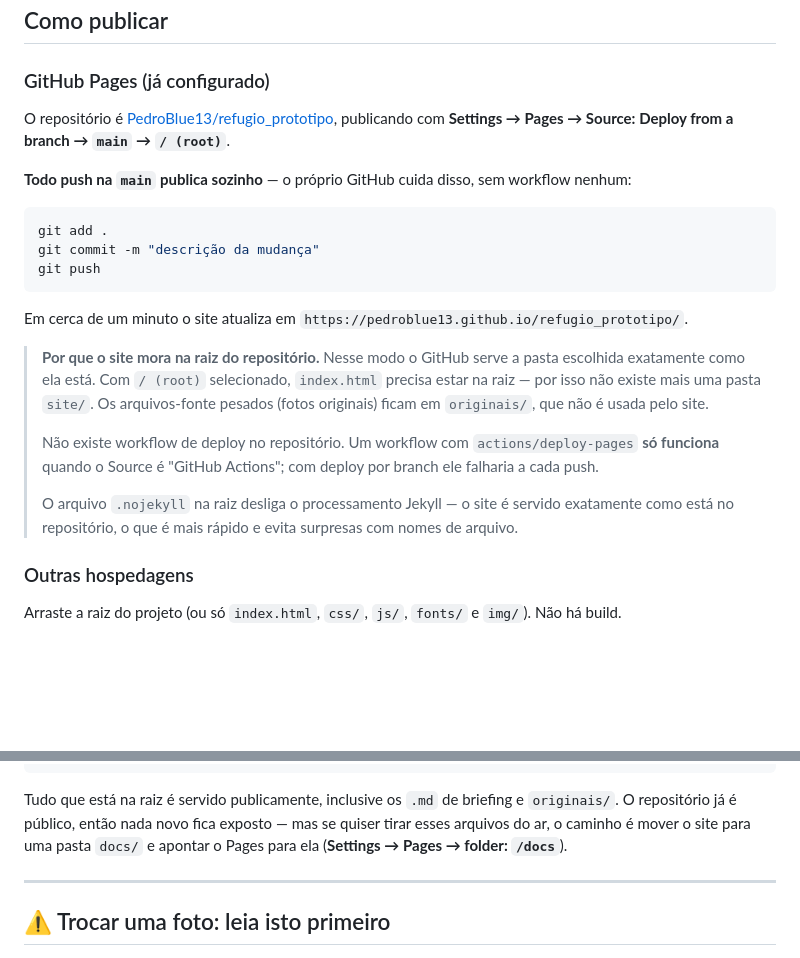
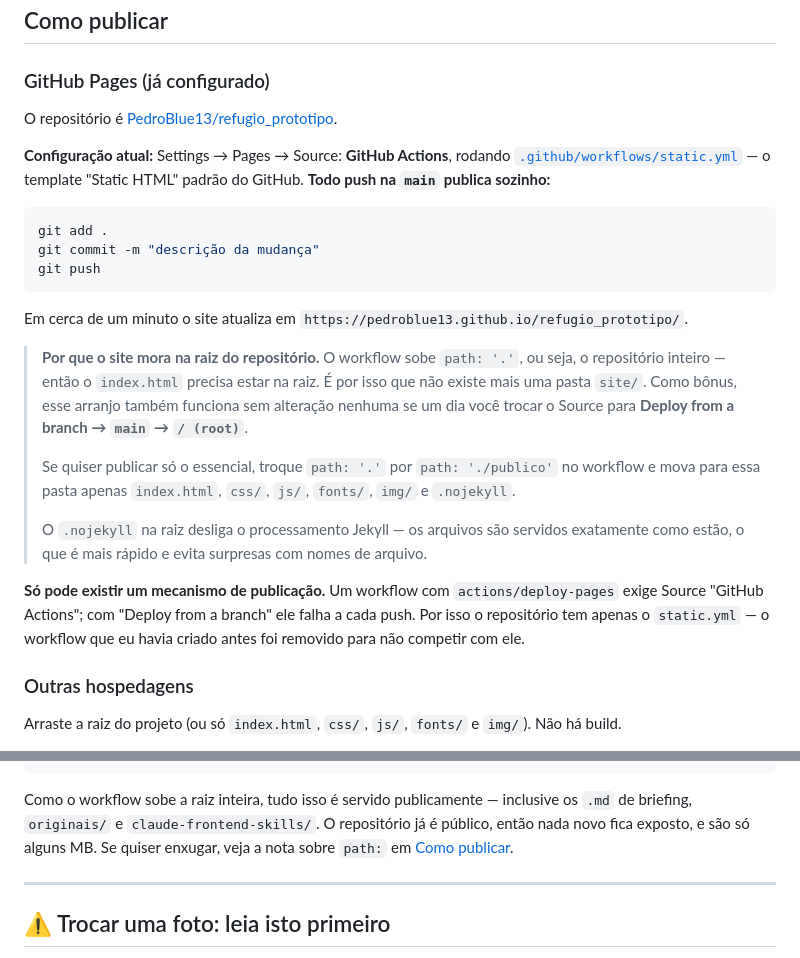
Before and after one commit to PedroBlue13/refugio_prototipo, a Markdown page: README.md, 2 parts joined by grey strips. GitHub-like rendering; blank space fills up the shorter version.

Commit message:
Ajusta o README para o deploy via GitHub Actions
Ao adicionar o workflow pela interface, o GitHub trocou o Source de
"Deploy from a branch" para "GitHub Actions". O static.yml sobe a raiz
inteira, o que exige o index.html na raiz — arranjo que serve aos dois
modos, caso o Source mude de novo.

Co-Authored-By: Claude Opus 5 <noreply@anthropic.com>

````diff
--- a/README.md
+++ b/README.md
@@ -24,10 +24,11 @@ E acesse `http://localhost:8000`.
 
 ### GitHub Pages (já configurado)
 
-O repositório é [PedroBlue13/refugio_prototipo](https://github.com/PedroBlue13/refugio_prototipo),
-publicando com **Settings → Pages → Source: Deploy from a branch → `main` → `/ (root)`**.
+O repositório é [PedroBlue13/refugio_prototipo](https://github.com/PedroBlue13/refugio_prototipo).
 
-**Todo push na `main` publica sozinho** — o próprio GitHub cuida disso, sem workflow nenhum:
+**Configuração atual:** Settings → Pages → Source: **GitHub Actions**, rodando
+[`.github/workflows/static.yml`](.github/workflows/static.yml) — o template "Static HTML" padrão do
+GitHub. **Todo push na `main` publica sozinho:**
 
 ```bash
 git add .
@@ -38,16 +39,21 @@ git push
 Em cerca de um minuto o site atualiza em
 `https://pedroblue13.github.io/refugio_prototipo/`.
 
-> **Por que o site mora na raiz do repositório.** Nesse modo o GitHub serve a pasta escolhida
-> exatamente como ela está. Com `/ (root)` selecionado, `index.html` precisa estar na raiz — por
-> isso não existe mais uma pasta `site/`. Os arquivos-fonte pesados (fotos originais) ficam em
-> `originais/`, que não é usada pelo site.
+> **Por que o site mora na raiz do repositório.** O workflow sobe `path: '.'`, ou seja, o
+> repositório inteiro — então o `index.html` precisa estar na raiz. É por isso que não existe mais
+> uma pasta `site/`. Como bônus, esse arranjo também funciona sem alteração nenhuma se um dia você
+> trocar o Source para **Deploy from a branch → `main` → `/ (root)`**.
 >
-> Não existe workflow de deploy no repositório. Um workflow com `actions/deploy-pages` **só
-> funciona** quando o Source é "GitHub Actions"; com deploy por branch ele falharia a cada push.
+> Se quiser publicar só o essencial, troque `path: '.'` por `path: './publico'` no workflow e mova
+> para essa pasta apenas `index.html`, `css/`, `js/`, `fonts/`, `img/` e `.nojekyll`.
 >
-> O arquivo `.nojekyll` na raiz desliga o processamento Jekyll — o site é servido exatamente como
-> está no repositório, o que é mais rápido e evita surpresas com nomes de arquivo.
+> O `.nojekyll` na raiz desliga o processamento Jekyll — os arquivos são servidos exatamente como
+> estão, o que é mais rápido e evita surpresas com nomes de arquivo.
+
+**Só pode existir um mecanismo de publicação.** Um workflow com `actions/deploy-pages` exige
+Source "GitHub Actions"; com "Deploy from a branch" ele falha a cada push. Por isso o repositório
+tem apenas o `static.yml` — o workflow que eu havia criado antes foi removido para não competir
+com ele.
 
 ### Outras hospedagens
 
@@ -96,10 +102,10 @@ Troque o endereço provisório `https://refugiobarber.com.br/` em `index.html`:
 └── claude-frontend-skills/
 ```
 
-Tudo que está na raiz é servido publicamente, inclusive os `.md` de briefing e `originais/`.
-O repositório já é público, então nada novo fica exposto — mas se quiser tirar esses arquivos do
-ar, o caminho é mover o site para uma pasta `docs/` e apontar o Pages para ela
-(**Settings → Pages → folder: `/docs`**).
+Como o workflow sobe a raiz inteira, tudo isso é servido publicamente — inclusive os `.md` de
+briefing, `originais/` e `claude-frontend-skills/`. O repositório já é público, então nada novo
+fica exposto, e são só alguns MB. Se quiser enxugar, veja a nota sobre `path:` em
+[Como publicar](#github-pages-já-configurado).
 
 ---
 
````
